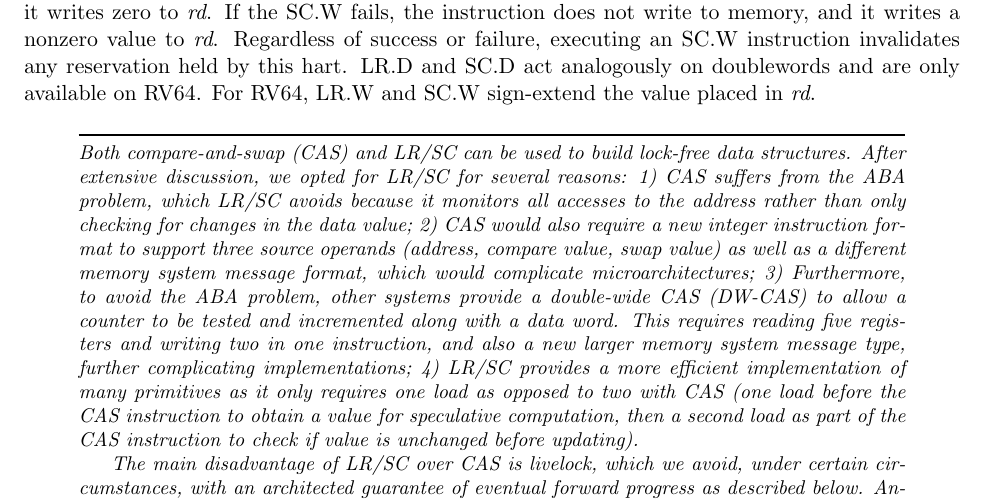
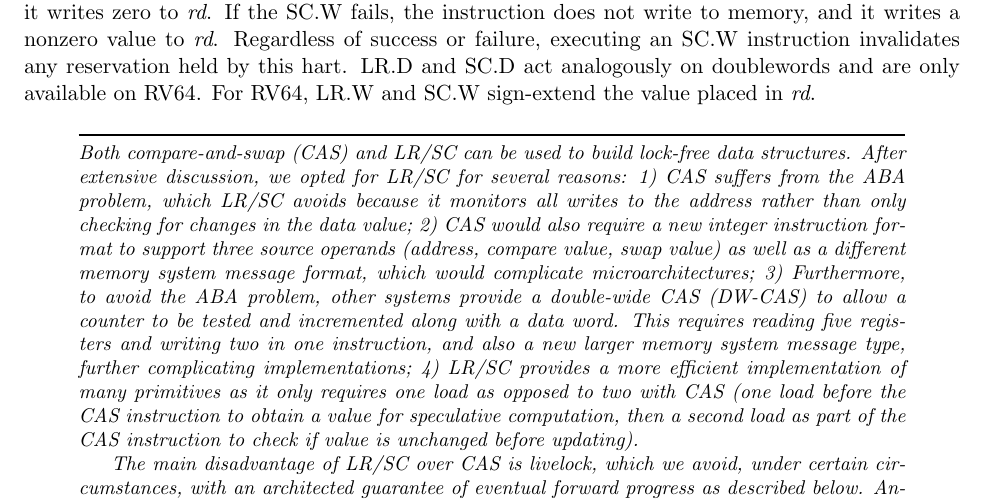
Before and after one commit to riscv/riscv-isa-manual, a LaTeX thesis (src/riscv-spec.tex, which reads src/a.tex): part of page 66 of 232, cut so that both start at the same text. Compiled offline with pdfLaTeX.

Commit message:
LR/SC extension commentary tweak

```diff
--- a/src/a.tex
+++ b/src/a.tex
@@ -103,7 +103,7 @@ For RV64, LR.W and SC.W sign-extend the value placed in {\em rd}.
 Both compare-and-swap (CAS) and LR/SC can be used to build lock-free
 data structures.  After extensive discussion, we opted for LR/SC for
 several reasons: 1) CAS suffers from the ABA problem, which LR/SC
-avoids because it monitors all accesses to the address rather than
+avoids because it monitors all writes to the address rather than
 only checking for changes in the data value; 2) CAS would also require
 a new integer instruction format to support three source operands
 (address, compare value, swap value) as well as a different memory
```
